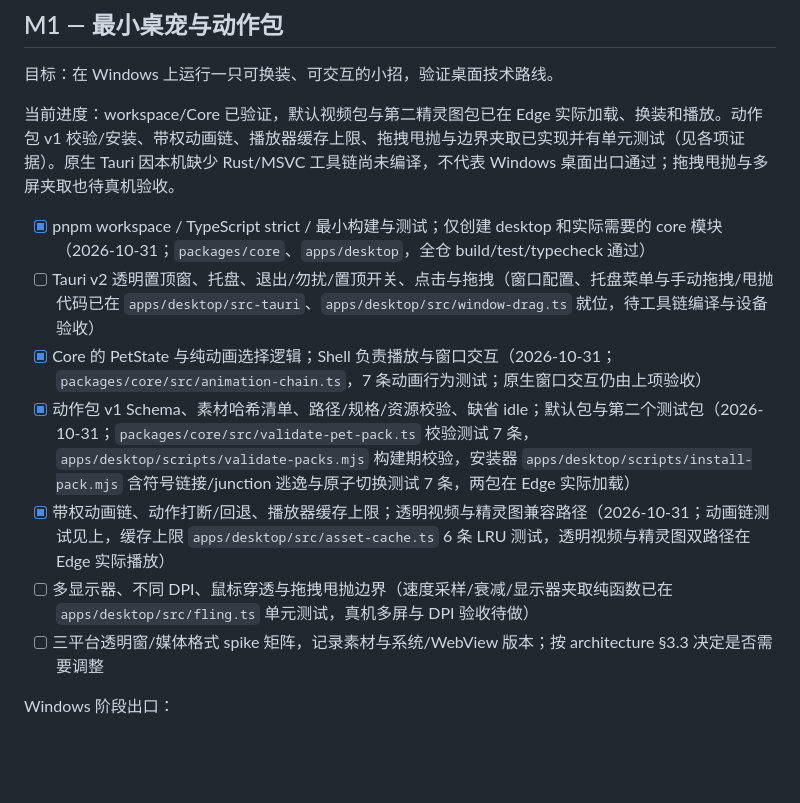
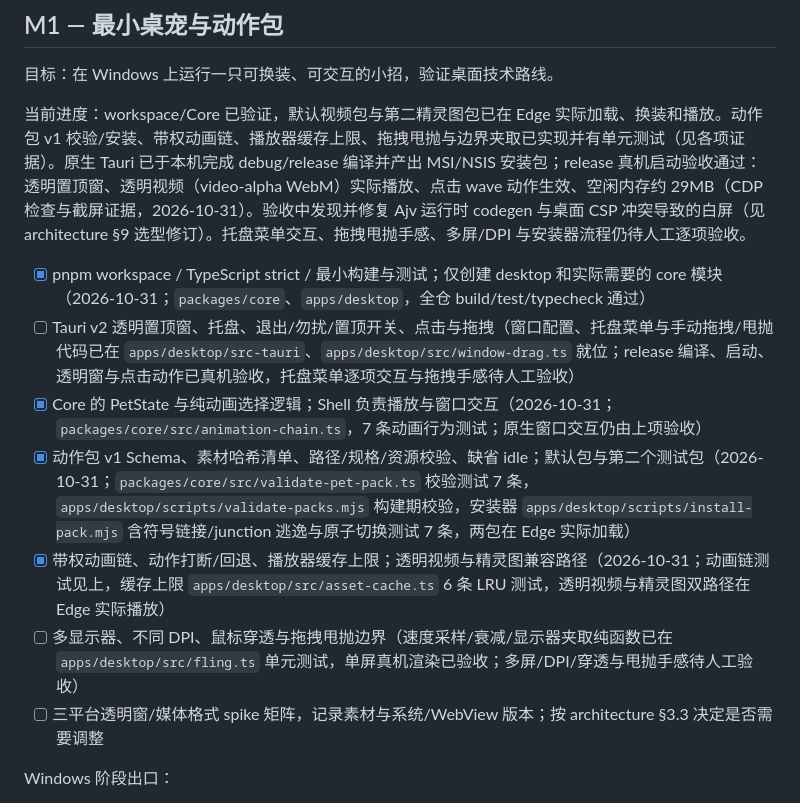
Before and after one commit to destinyTaoTao/maneki-pet, a Markdown page: docs/roadmap.md, the part around the change. GitHub-like rendering; blank space fills up the shorter version.

```diff
--- a/docs/roadmap.md
+++ b/docs/roadmap.md
@@ -32,14 +32,14 @@ M3 与 M4 可在 M2 稳定的 Runtime/配置/存储接口上独立推进，M2b
 
 目标：在 Windows 上运行一只可换装、可交互的小招，验证桌面技术路线。
 
-当前进度：workspace/Core 已验证，默认视频包与第二精灵图包已在 Edge 实际加载、换装和播放。动作包 v1 校验/安装、带权动画链、播放器缓存上限、拖拽甩抛与边界夹取已实现并有单元测试（见各项证据）。原生 Tauri 因本机缺少 Rust/MSVC 工具链尚未编译，不代表 Windows 桌面出口通过；拖拽甩抛与多屏夹取也待真机验收。
+当前进度：workspace/Core 已验证，默认视频包与第二精灵图包已在 Edge 实际加载、换装和播放。动作包 v1 校验/安装、带权动画链、播放器缓存上限、拖拽甩抛与边界夹取已实现并有单元测试（见各项证据）。原生 Tauri 已于本机完成 debug/release 编译并产出 MSI/NSIS 安装包；release 真机启动验收通过：透明置顶窗、透明视频（video-alpha WebM）实际播放、点击 wave 动作生效、空闲内存约 29MB（CDP 检查与截屏证据，2026-10-31）。验收中发现并修复 Ajv 运行时 codegen 与桌面 CSP 冲突导致的白屏（见 architecture §9 选型修订）。托盘菜单交互、拖拽甩抛手感、多屏/DPI 与安装器流程仍待人工逐项验收。
 
 - [x] pnpm workspace / TypeScript strict / 最小构建与测试；仅创建 desktop 和实际需要的 core 模块（2026-10-31；`packages/core`、`apps/desktop`，全仓 build/test/typecheck 通过）
-- [ ] Tauri v2 透明置顶窗、托盘、退出/勿扰/置顶开关、点击与拖拽（窗口配置、托盘菜单与手动拖拽/甩抛代码已在 `apps/desktop/src-tauri`、`apps/desktop/src/window-drag.ts` 就位，待工具链编译与设备验收）
+- [ ] Tauri v2 透明置顶窗、托盘、退出/勿扰/置顶开关、点击与拖拽（窗口配置、托盘菜单与手动拖拽/甩抛代码已在 `apps/desktop/src-tauri`、`apps/desktop/src/window-drag.ts` 就位；release 编译、启动、透明窗与点击动作已真机验收，托盘菜单逐项交互与拖拽手感待人工验收）
 - [x] Core 的 PetState 与纯动画选择逻辑；Shell 负责播放与窗口交互（2026-10-31；`packages/core/src/animation-chain.ts`，7 条动画行为测试；原生窗口交互仍由上项验收）
 - [x] 动作包 v1 Schema、素材哈希清单、路径/规格/资源校验、缺省 idle；默认包与第二个测试包（2026-10-31；`packages/core/src/validate-pet-pack.ts` 校验测试 7 条，`apps/desktop/scripts/validate-packs.mjs` 构建期校验，安装器 `apps/desktop/scripts/install-pack.mjs` 含符号链接/junction 逃逸与原子切换测试 7 条，两包在 Edge 实际加载）
 - [x] 带权动画链、动作打断/回退、播放器缓存上限；透明视频与精灵图兼容路径（2026-10-31；动画链测试见上，缓存上限 `apps/desktop/src/asset-cache.ts` 6 条 LRU 测试，透明视频与精灵图双路径在 Edge 实际播放）
-- [ ] 多显示器、不同 DPI、鼠标穿透与拖拽甩抛边界（速度采样/衰减/显示器夹取纯函数已在 `apps/desktop/src/fling.ts` 单元测试，真机多屏与 DPI 验收待做）
+- [ ] 多显示器、不同 DPI、鼠标穿透与拖拽甩抛边界（速度采样/衰减/显示器夹取纯函数已在 `apps/desktop/src/fling.ts` 单元测试，单屏真机渲染已验收；多屏/DPI/穿透与甩抛手感待人工验收）
 - [ ] 三平台透明窗/媒体格式 spike 矩阵，记录素材与系统/WebView 版本；按 architecture §3.3 决定是否需要调整
 
 Windows 阶段出口：
```
Also changed, not shown: README.md (+1 -1 lines).
